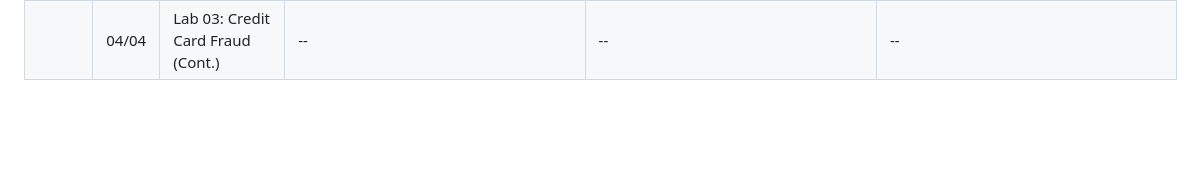
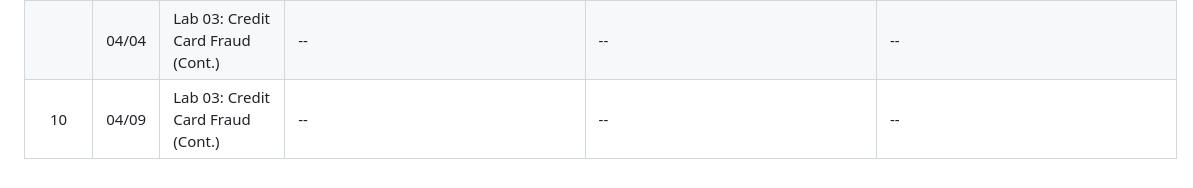
Before and after one commit to fmegahed/isa419, a Markdown page: README.md, the part around the change. Drawn GitHub-style; blank space fills up the shorter version.

```diff
--- a/README.md
+++ b/README.md
@@ -28,3 +28,4 @@ This repo contains my lecture notes (created in R Markdown) for an undergraduate
 |            |    03/21    | A Short Introduction to ML Regression      | [16_ml_regression.html](https://fmegahed.github.io/isa419/spring2024/class16/16_ml_regression.html) | [16_ml_regression.pdf](https://github.com/fmegahed/isa419/raw/main/pdfs/16_ml_regression.pdf) | [16_ml_regression.pptx](https://github.com/fmegahed/isa419/raw/main/ppts/16_ml_regression.pptx) |
 |      09     |    04/02    | Lab 03: Credit Card Fraud       | -- | -- | -- |
 |           |    04/04    | Lab 03: Credit Card Fraud (Cont.)     | -- | -- | -- |
+|      10     |    04/09    | Lab 03: Credit Card Fraud (Cont.)       | -- | -- | -- |
```
